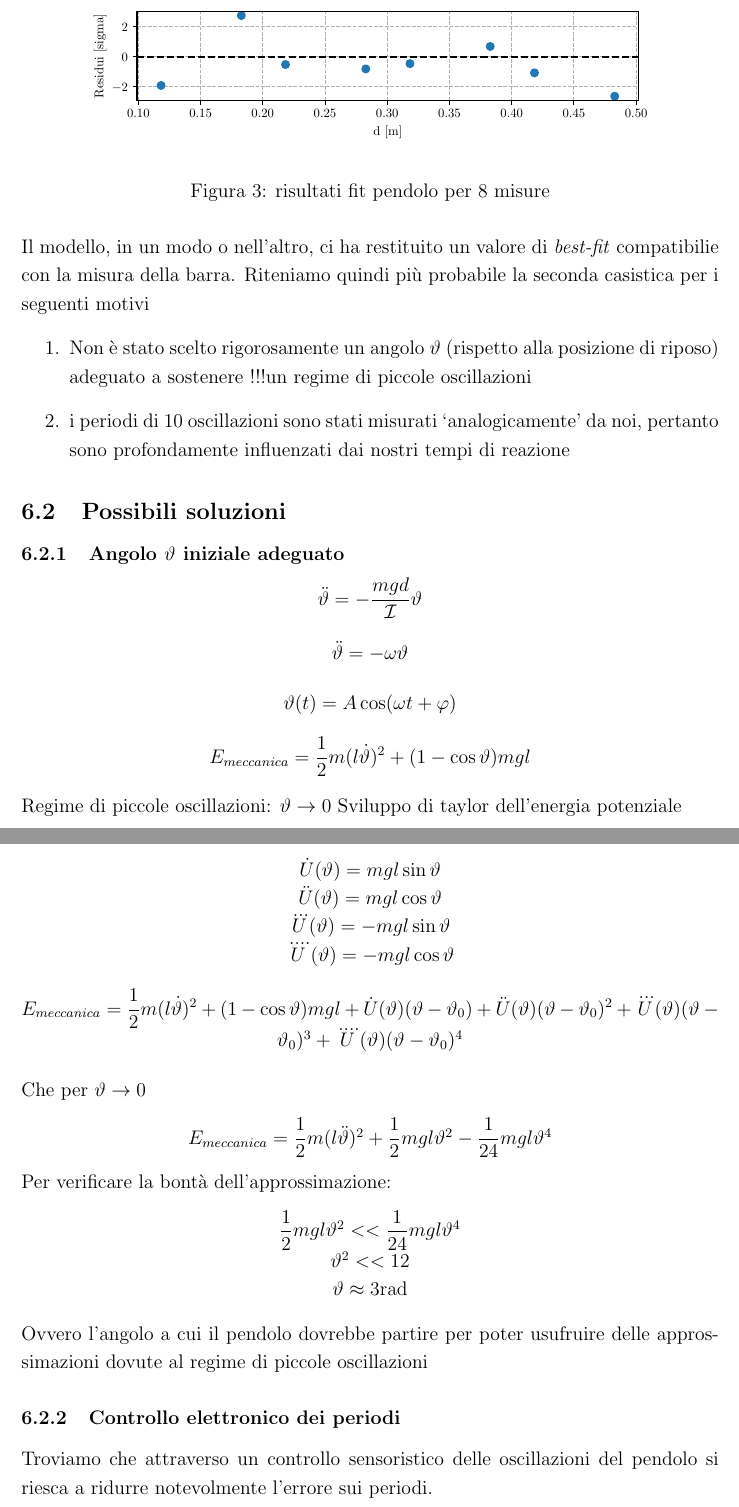
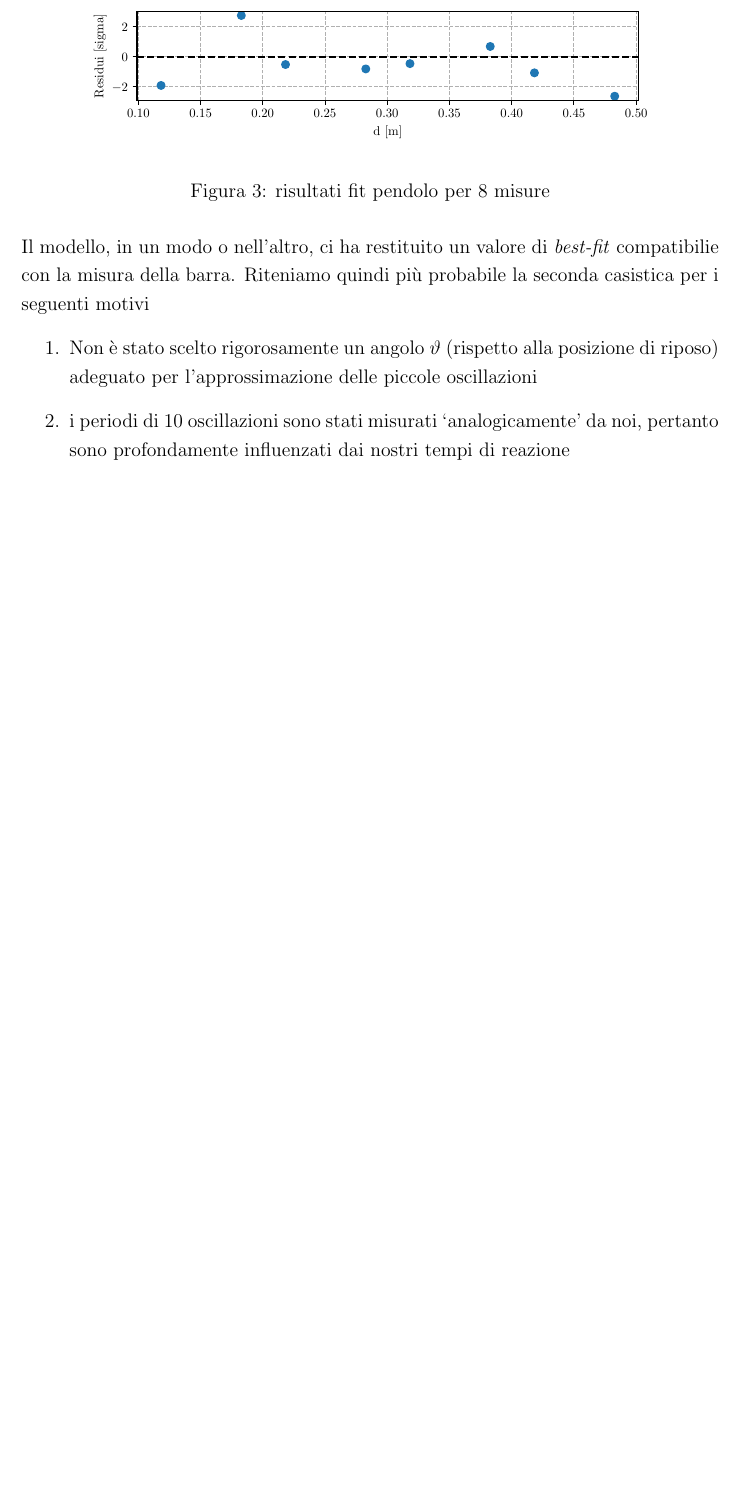
Before and after one commit to metallo455445/uniResources, a LaTeX document (pendolo/main.tex): two parts of pages 7 and 8 of 8 before the commit and part of page 7 of 7 after it, the two joined at a grey line, cut so that both start at the same text, the shorter picture padded with empty space. Compiled offline with pdfLaTeX.

Commit message:
completata relazione pendolo

```diff
--- a/pendolo/main.tex
+++ b/pendolo/main.tex
@@ -232,47 +231,9 @@ Dall'Analisi dati emerge chiaramente che la legge del periodo per un corpo rigid
 Il modello, in un modo o nell'altro, ci ha restituito un valore di \textit{best-fit} compatibilie con la misura della barra.
 Riteniamo quindi più probabile la seconda casistica per i seguenti motivi
 \begin{enumerate}
-    \item Non è stato scelto rigorosamente un angolo~$\vartheta$ (rispetto alla posizione di riposo) adeguato a sostenere !!!%Non penso sia adeguato come termine%
-    un regime di piccole oscillazioni
+    \item Non è stato scelto rigorosamente un angolo~$\vartheta$ (rispetto alla posizione di riposo) adeguato per l'approssimazione %Non penso sia adeguato come termine%
+    delle piccole oscillazioni
     \item i periodi di 10 oscillazioni sono stati misurati `analogicamente' da noi, pertanto sono profondamente influenzati dai nostri tempi di reazione
 \end{enumerate}
-\subsection{Possibili soluzioni}
-\subsubsection{Angolo $\vartheta$ iniziale adeguato}
-\begin{center}
-    $\ddot{\vartheta} = - \dfrac{mgd}{\mathcal{I}}\vartheta$
-\end{center}
-\begin{center}
-    $\ddot{\vartheta} = - \omega \vartheta$
-\end{center}
-\begin{center}
-    $\vartheta(t) = A \cos(\omega t + \varphi)$
-\end{center}
-\begin{center}
-    $E_{meccanica} = \dfrac{1}{2} m(l \dot{\vartheta})^2 + (1 - \cos\vartheta)mgl$
-\end{center}
-Regime di piccole oscillazioni: $\vartheta \rightarrow 0$ Sviluppo di taylor dell'energia potenziale
-\begin{center}
-    $\dot{U}(\vartheta) = mgl\sin\vartheta$\\
-    $\ddot{U}(\vartheta) = mgl\cos\vartheta$\\
-    $\dddot{U}(\vartheta) = -mgl\sin\vartheta$\\
-    $\ddddot{U}(\vartheta) = -mgl\cos\vartheta$
-\end{center}
-\begin{center}
-    $E_{meccanica} = \dfrac{1}{2} m(l \dot{\vartheta})^2 + (1 - \cos\vartheta)mgl +  \dot{U}(\vartheta)(\vartheta-\vartheta_0) + \ddot{U}(\vartheta)(\vartheta-\vartheta_0)^2 + \dddot{U}(\vartheta)(\vartheta-\vartheta_0)^3 +\ddddot{U}(\vartheta)(\vartheta-\vartheta_0)^4$
-\end{center}
-Che per $\vartheta \rightarrow 0$
-\begin{center}
-    $E_{meccanica} = \dfrac{1}{2} m(l \ddot{\vartheta})^2 + \dfrac{1}{2} mgl \vartheta^2 - \dfrac{1}{24}mgl\vartheta^4$
-\end{center}
-Per verificare la bontà dell'approssimazione:
-\begin{center}
-    $\dfrac{1}{2} mgl \vartheta^2 << \dfrac{1}{24}mgl\vartheta^4$\\
-    $\vartheta^2 << 12$\\
-    $\vartheta \approx 3$rad
-\end{center}
-Ovvero l'angolo a cui il pendolo dovrebbe partire per poter usufruire delle approssimazioni dovute al
-regime di piccole oscillazioni
-\subsubsection{Controllo elettronico dei periodi}
-Troviamo che attraverso un controllo sensoristico delle oscillazioni del pendolo si riesca a ridurre
-notevolmente l'errore sui periodi.
+
 \end{document}
```
Also changed, not shown: pendolo/main.pdf, pendolo/main.tex (15 more changed lines), 5 other files.
